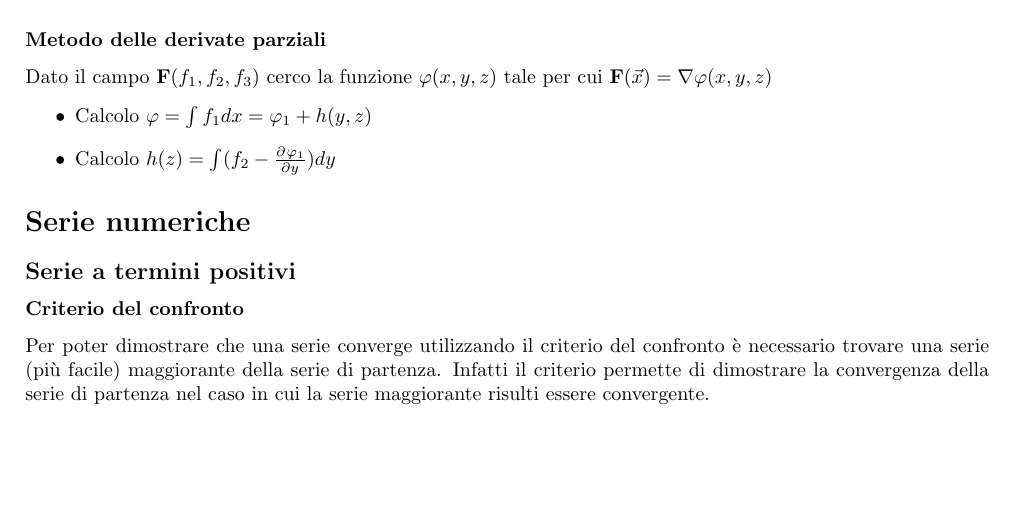
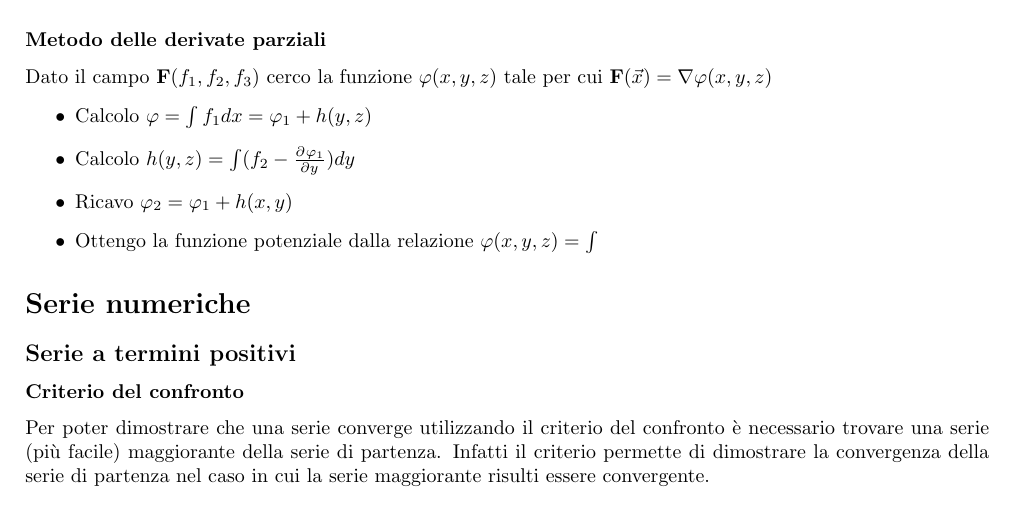
Before and after one commit to Lethifold/metodi-analisi-2, a LaTeX document (Metodi risolutivi per gli esercizi di Analisi.tex): part of page 5 of 6, cut so that both start at the same text, the shorter picture padded with empty space. Compiled offline with pdfLaTeX.

Commit message:
Piccola aggiunta

```diff
--- a/Metodi risolutivi per gli esercizi di Analisi.tex
+++ b/Metodi risolutivi per gli esercizi di Analisi.tex
@@ -237,7 +237,9 @@
                     Dato il campo $ \mathbf{F}(f_{1},f_{2},f_{3}) $ cerco la funzione $ \varphi(x,y,z) $ tale per cui $ \mathbf{F}(\vec{x}) = \nabla \varphi(x,y,z) $
                 \begin{itemize}
                     \item Calcolo $ \varphi = \int f_{1} dx = \varphi_{1} + h(y,z)$
-                    \item Calcolo $ h(z) = \int (f_{2} - \pdv{\varphi_{1}}{}{y})dy$
+                    \item Calcolo $ h(y,z) = \int (f_{2} - \pdv{\varphi_{1}}{}{y})dy$
+                    \item Ricavo $ \varphi_{2} = \varphi_{1} + h(x,y) $
+                    \item Ottengo la funzione potenziale  dalla relazione $\varphi(x,y,z) = \int  $
                 \end{itemize}
 
     \section*{Serie numeriche}
```
